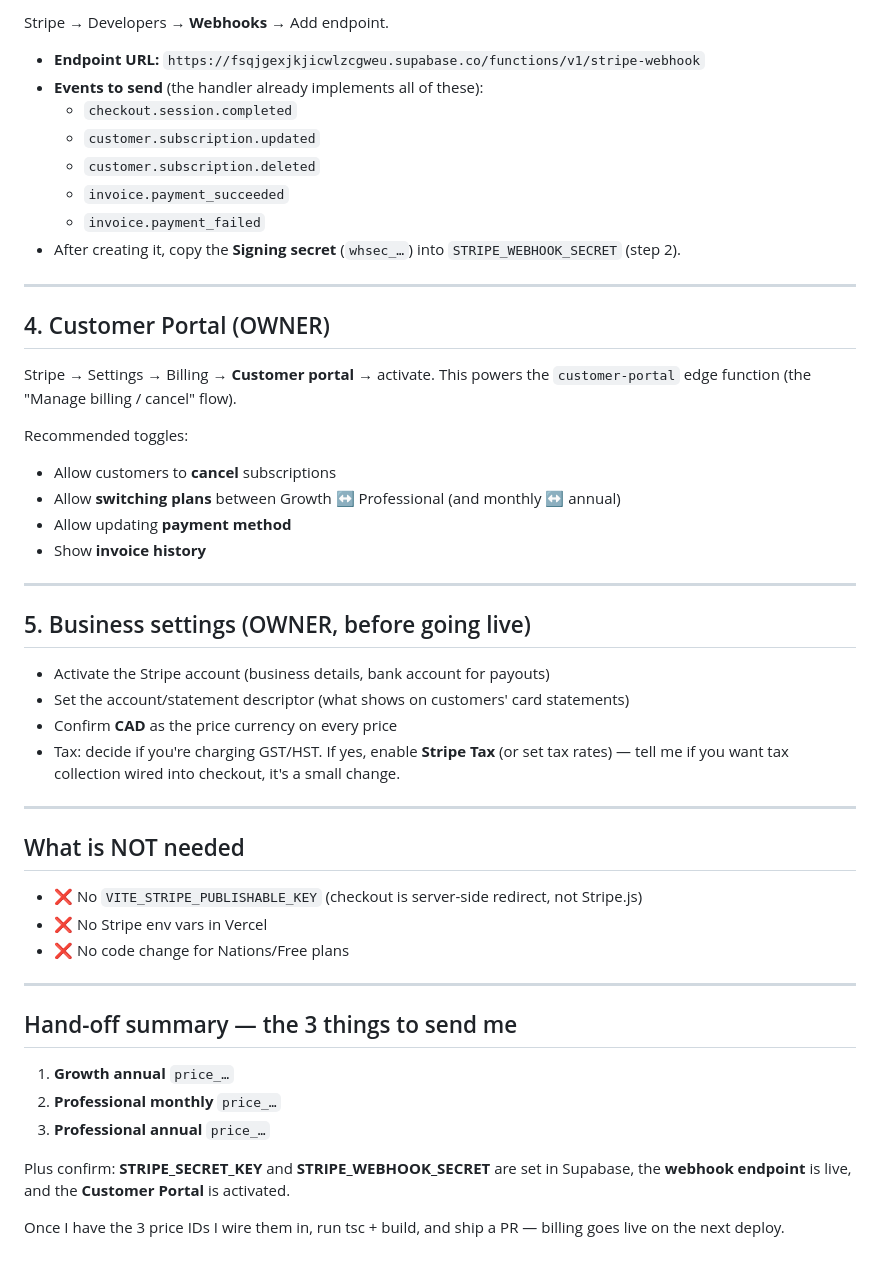
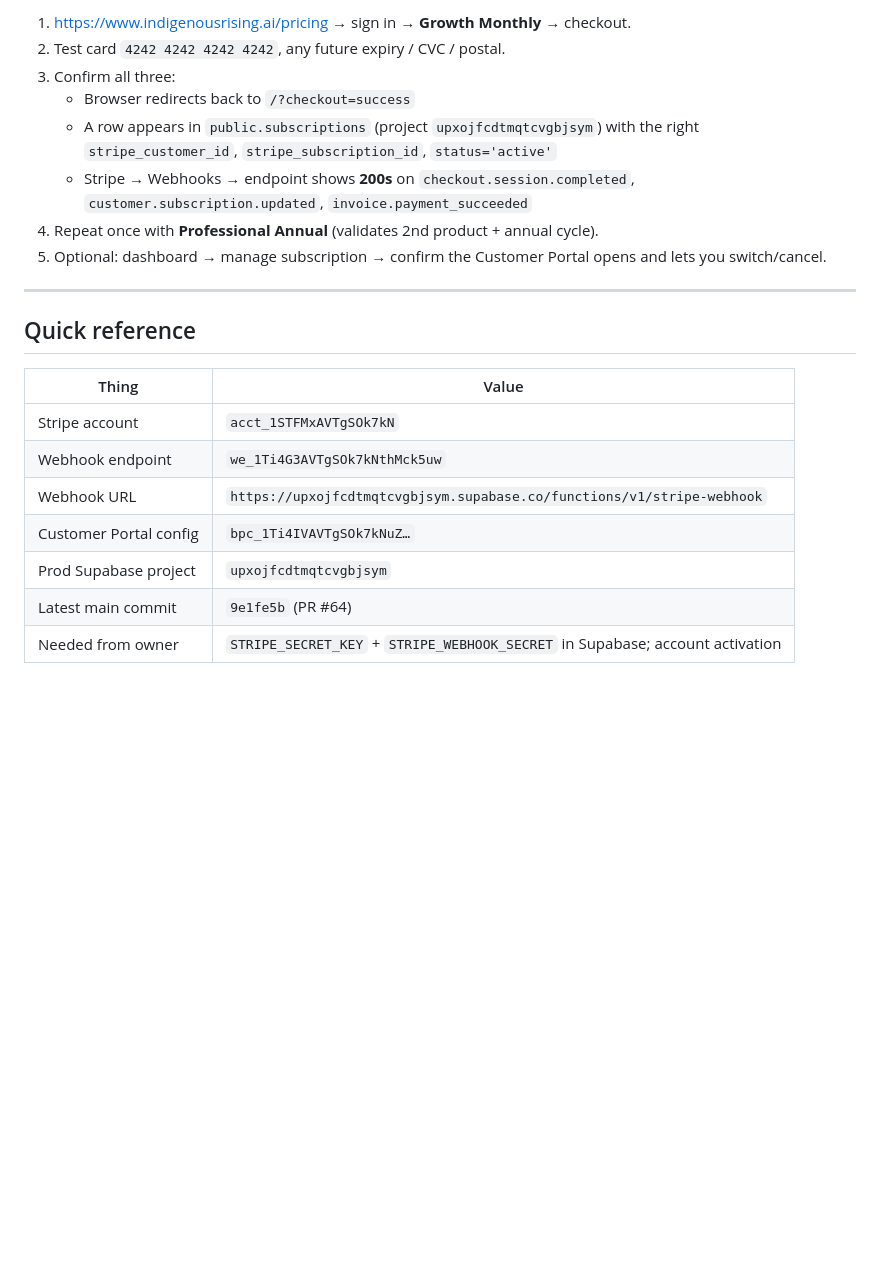
Before and after one commit to Tilak1612/indigenous-rising-ai, a Markdown page: docs/STRIPE_GO_LIVE.md, the part around one of its changes. Drawn GitHub-style; blank space fills up the shorter version.

```diff
--- a/docs/STRIPE_GO_LIVE.md
+++ b/docs/STRIPE_GO_LIVE.md
@@ -60,56 +77,25 @@ created in. Don't mix `sk_test_…` with live `price_…`.
 
-Stripe → Developers → **Webhooks** → Add endpoint.
-
-- **Endpoint URL:**
-  `https://fsqjgexjkjicwlzcgweu.supabase.co/functions/v1/stripe-webhook`
-- **Events to send** (the handler already implements all of these):
-  - `checkout.session.completed`
-  - `customer.subscription.updated`
-  - `customer.subscription.deleted`
-  - `invoice.payment_succeeded`
-  - `invoice.payment_failed`
-- After creating it, copy the **Signing secret** (`whsec_…`) into
-  `STRIPE_WEBHOOK_SECRET` (step 2).
+1. https://www.indigenousrising.ai/pricing → sign in → **Growth Monthly** → checkout.
+2. Test card `4242 4242 4242 4242`, any future expiry / CVC / postal.
+3. Confirm all three:
+   - Browser redirects back to `/?checkout=success`
+   - A row appears in `public.subscriptions` (project `upxojfcdtmqtcvgbjsym`) with the
+     right `stripe_customer_id`, `stripe_subscription_id`, `status='active'`
+   - Stripe → Webhooks → endpoint shows **200s** on `checkout.session.completed`,
+     `customer.subscription.updated`, `invoice.payment_succeeded`
+4. Repeat once with **Professional Annual** (validates 2nd product + annual cycle).
+5. Optional: dashboard → manage subscription → confirm the Customer Portal opens and
+   lets you switch/cancel.
 
 ---
 
-## 4. Customer Portal  (OWNER)
-
-Stripe → Settings → Billing → **Customer portal** → activate. This powers the
-`customer-portal` edge function (the "Manage billing / cancel" flow).
-
-Recommended toggles:
-- Allow customers to **cancel** subscriptions
-- Allow **switching plans** between Growth ↔ Professional (and monthly ↔ annual)
-- Allow updating **payment method**
-- Show **invoice history**
-
----
-
-## 5. Business settings  (OWNER, before going live)
-
-- Activate the Stripe account (business details, bank account for payouts)
-- Set the account/statement descriptor (what shows on customers' card statements)
-- Confirm **CAD** as the price currency on every price
-- Tax: decide if you're charging GST/HST. If yes, enable **Stripe Tax** (or set tax
-  rates) — tell me if you want tax collection wired into checkout, it's a small change.
-
----
-
-## What is NOT needed
-- ❌ No `VITE_STRIPE_PUBLISHABLE_KEY` (checkout is server-side redirect, not Stripe.js)
-- ❌ No Stripe env vars in Vercel
-- ❌ No code change for Nations/Free plans
-
----
-
-## Hand-off summary — the 3 things to send me
-1. **Growth annual** `price_…`
-2. **Professional monthly** `price_…`
-3. **Professional annual** `price_…`
-
-Plus confirm: **STRIPE_SECRET_KEY** and **STRIPE_WEBHOOK_SECRET** are set in Supabase,
-the **webhook endpoint** is live, and the **Customer Portal** is activated.
-
-Once I have the 3 price IDs I wire them in, run tsc + build, and ship a PR — billing
-goes live on the next deploy.
+## Quick reference
+| Thing | Value |
+|---|---|
+| Stripe account | `acct_1STFMxAVTgSOk7kN` |
+| Webhook endpoint | `we_1Ti4G3AVTgSOk7kNthMck5uw` |
+| Webhook URL | `https://upxojfcdtmqtcvgbjsym.supabase.co/functions/v1/stripe-webhook` |
+| Customer Portal config | `bpc_1Ti4IVAVTgSOk7kNuZ…` |
+| Prod Supabase project | `upxojfcdtmqtcvgbjsym` |
+| Latest main commit | `9e1fe5b` (PR #64) |
+| Needed from owner | `STRIPE_SECRET_KEY` + `STRIPE_WEBHOOK_SECRET` in Supabase; account activation |
```
Also changed, not shown: other parts of docs/STRIPE_GO_LIVE.md (+55 -38 lines).
